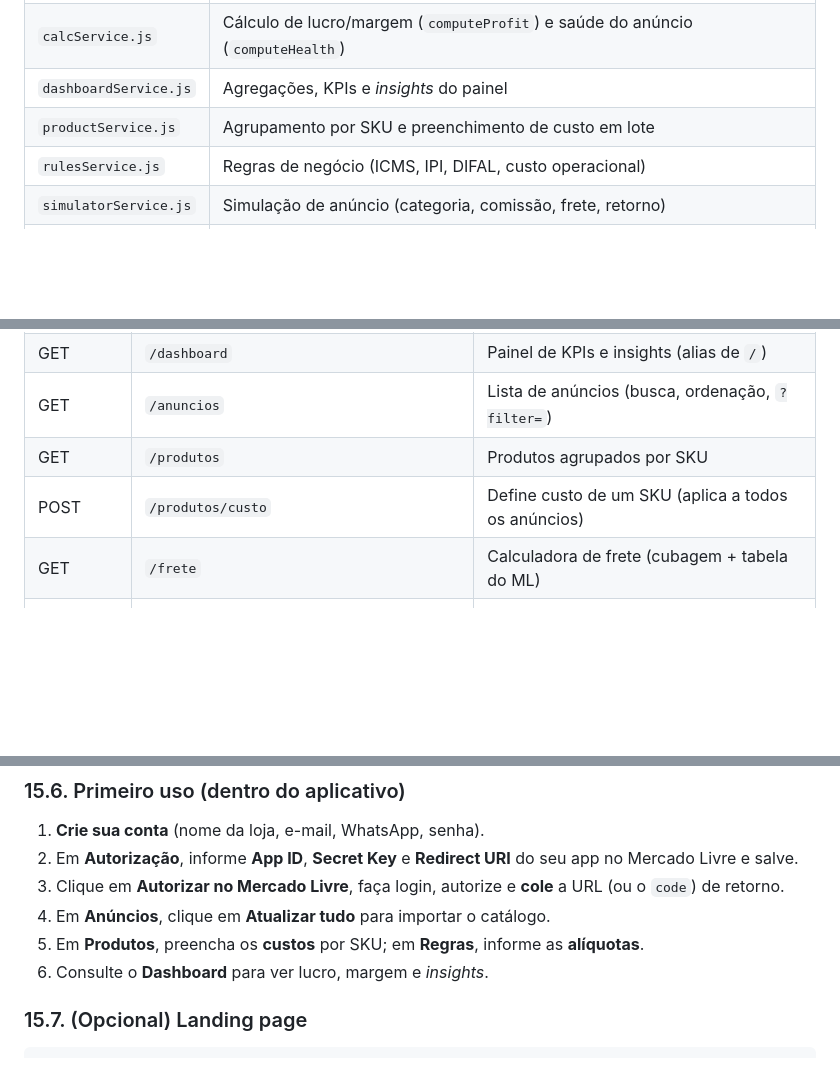
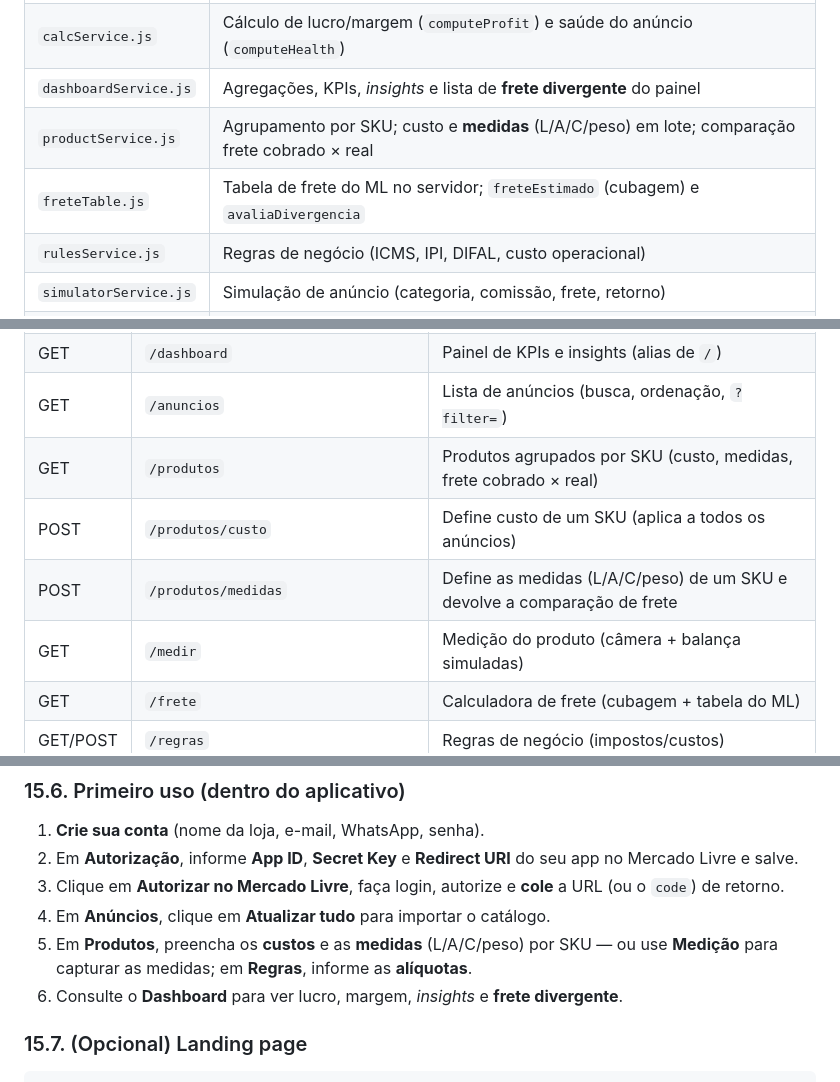
Before and after one commit to bebaby-processosdigitais/marketplace-helper, a Markdown page: README.md, 3 parts joined by grey strips. Rendered like a GitHub page; blank space fills up the shorter version.

```diff
--- a/README.md
+++ b/README.md
@@ -161,8 +163,9 @@ dashboard ML/
 | `syncService.js` | Orquestração da sincronização e *upsert* dos anúncios; estado de progresso |
 | `itemService.js` | Listagem paginada/ordenada dos anúncios e **filtros rápidos** dos KPIs (`?filter=`) |
 | `calcService.js` | Cálculo de lucro/margem (`computeProfit`) e saúde do anúncio (`computeHealth`) |
-| `dashboardService.js` | Agregações, KPIs e *insights* do painel |
-| `productService.js` | Agrupamento por SKU e preenchimento de custo em lote |
+| `dashboardService.js` | Agregações, KPIs, *insights* e lista de **frete divergente** do painel |
+| `productService.js` | Agrupamento por SKU; custo e **medidas** (L/A/C/peso) em lote; comparação frete cobrado × real |
+| `freteTable.js` | Tabela de frete do ML no servidor; `freteEstimado` (cubagem) e `avaliaDivergencia` |
 | `rulesService.js` | Regras de negócio (ICMS, IPI, DIFAL, custo operacional) |
 | `simulatorService.js` | Simulação de anúncio (categoria, comissão, frete, retorno) |
 | `exportService.js` | Geração da planilha Excel |
@@ -363,8 +386,10 @@ hospedada em qualquer serviço (Vercel, Netlify, GitHub Pages, etc.) sem o Node.
 | GET | `/` | **Painel de KPIs e insights (página principal)** |
 | GET | `/dashboard` | Painel de KPIs e insights (alias de `/`) |
 | GET | `/anuncios` | Lista de anúncios (busca, ordenação, `?filter=`) |
-| GET | `/produtos` | Produtos agrupados por SKU |
+| GET | `/produtos` | Produtos agrupados por SKU (custo, medidas, frete cobrado × real) |
 | POST | `/produtos/custo` | Define custo de um SKU (aplica a todos os anúncios) |
+| POST | `/produtos/medidas` | Define as medidas (L/A/C/peso) de um SKU e devolve a comparação de frete |
+| GET | `/medir` | Medição do produto (câmera + balança simuladas) |
 | GET | `/frete` | Calculadora de frete (cubagem + tabela do ML) |
 | GET/POST | `/regras` | Regras de negócio (impostos/custos) |
 | GET/POST | `/simulador` | Simulador de anúncio |
@@ -471,8 +496,9 @@ Acesse **<http://localhost:3333>**.
 3. Clique em **Autorizar no Mercado Livre**, faça login, autorize e **cole** a URL (ou o `code`)
    de retorno.
 4. Em **Anúncios**, clique em **Atualizar tudo** para importar o catálogo.
-5. Em **Produtos**, preencha os **custos** por SKU; em **Regras**, informe as **alíquotas**.
-6. Consulte o **Dashboard** para ver lucro, margem e *insights*.
+5. Em **Produtos**, preencha os **custos** e as **medidas** (L/A/C/peso) por SKU — ou use
+   **Medição** para capturar as medidas; em **Regras**, informe as **alíquotas**.
+6. Consulte o **Dashboard** para ver lucro, margem, *insights* e **frete divergente**.
 
 ### 15.7. (Opcional) Landing page
 
```
Also changed, not shown: other parts of README.md (+35 -9 lines).
